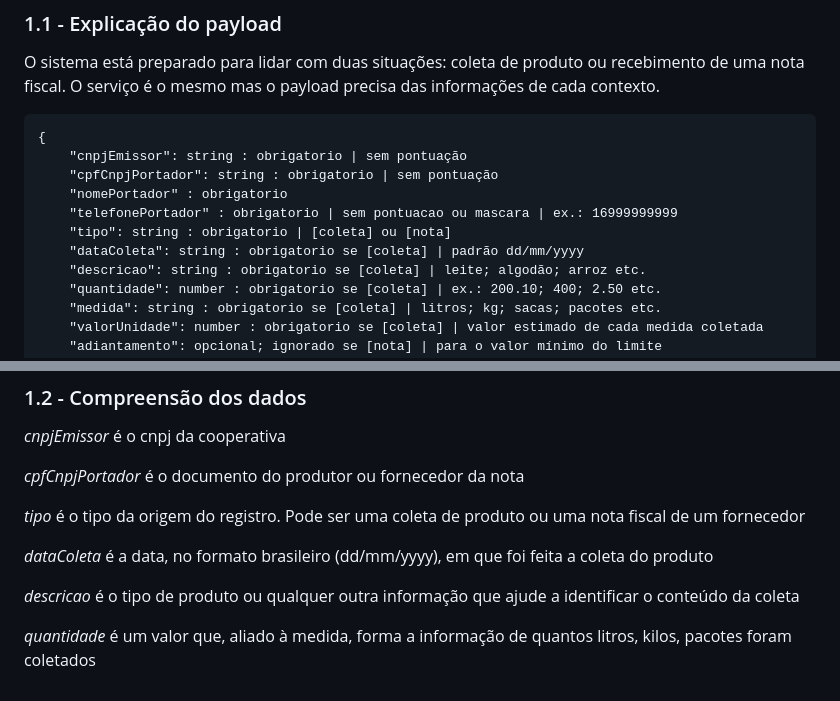
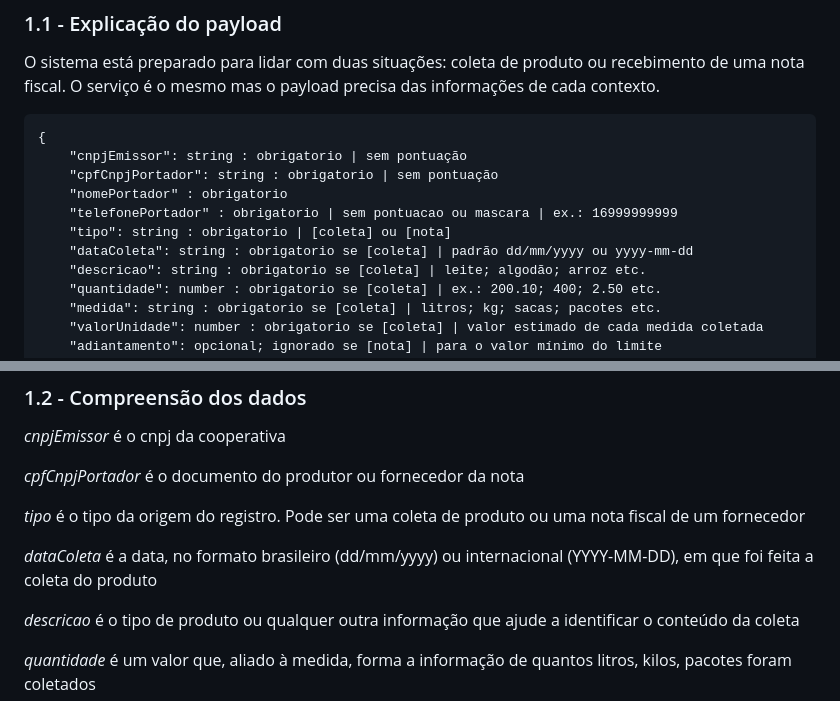
Before and after one commit to E-ctare/ectare-agricash-docs-publicos, a Markdown page: integracao-antecipacoes.md, 2 parts joined by grey strips. GitHub-like rendering.

```diff
--- a/integracao-antecipacoes.md
+++ b/integracao-antecipacoes.md
@@ -20,7 +20,7 @@ O sistema está preparado para lidar com duas situações: coleta de produto ou
     "nomePortador" : obrigatorio
     "telefonePortador" : obrigatorio | sem pontuacao ou mascara | ex.: 16999999999
     "tipo": string : obrigatorio | [coleta] ou [nota]
-    "dataColeta": string : obrigatorio se [coleta] | padrão dd/mm/yyyy
+    "dataColeta": string : obrigatorio se [coleta] | padrão dd/mm/yyyy ou yyyy-mm-dd
     "descricao": string : obrigatorio se [coleta] | leite; algodão; arroz etc.
     "quantidade": number : obrigatorio se [coleta] | ex.: 200.10; 400; 2.50 etc.
     "medida": string : obrigatorio se [coleta] | litros; kg; sacas; pacotes etc.
@@ -41,7 +41,7 @@ O sistema está preparado para lidar com duas situações: coleta de produto ou
 
 *tipo* é o tipo da origem do registro. Pode ser uma coleta de produto ou uma nota fiscal de um fornecedor
 
-*dataColeta* é a data, no formato brasileiro (dd/mm/yyyy), em que foi feita a coleta do produto
+*dataColeta* é a data, no formato brasileiro (dd/mm/yyyy) ou internacional (YYYY-MM-DD), em que foi feita a coleta do produto
 
 *descricao* é o tipo de produto ou qualquer outra informação que ajude a identificar o conteúdo da coleta
 
```
